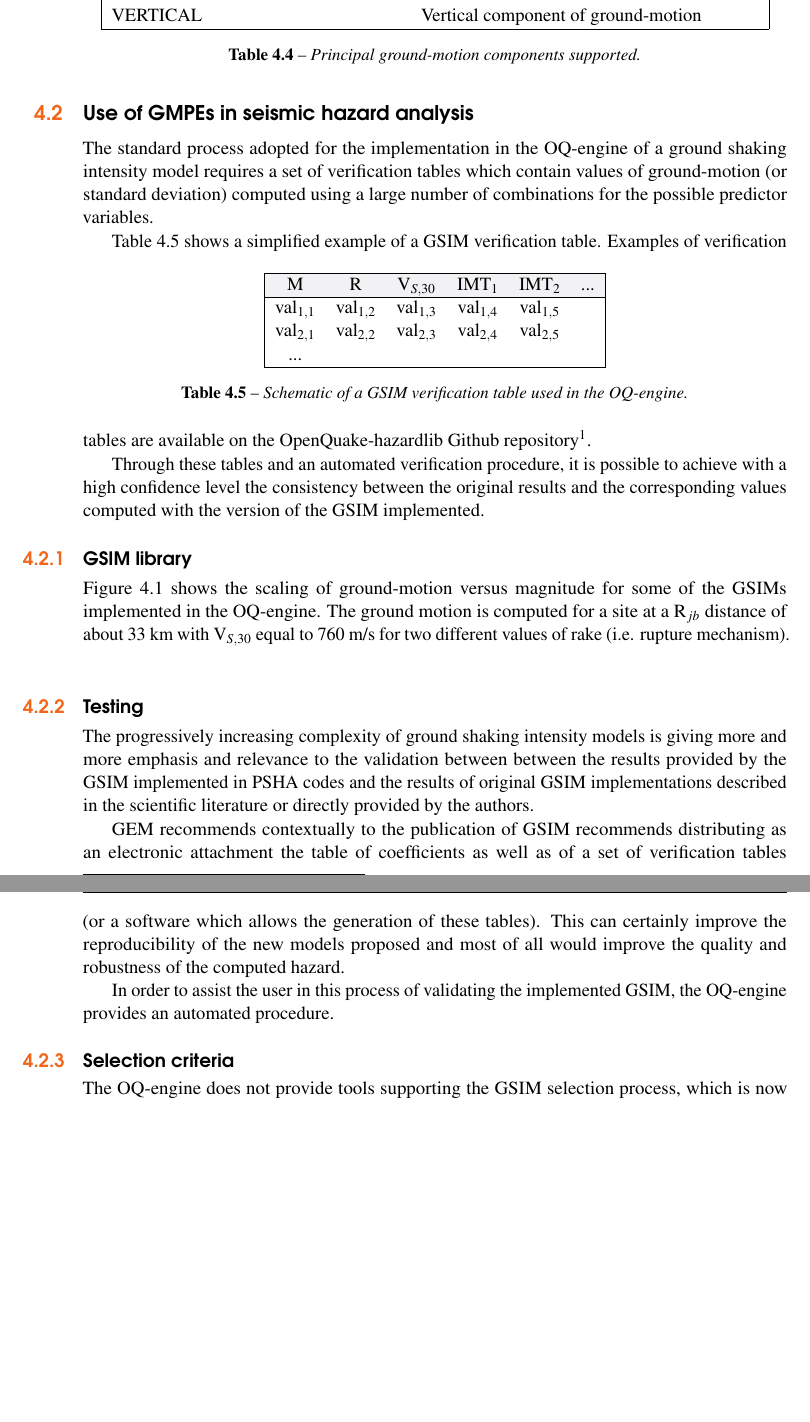
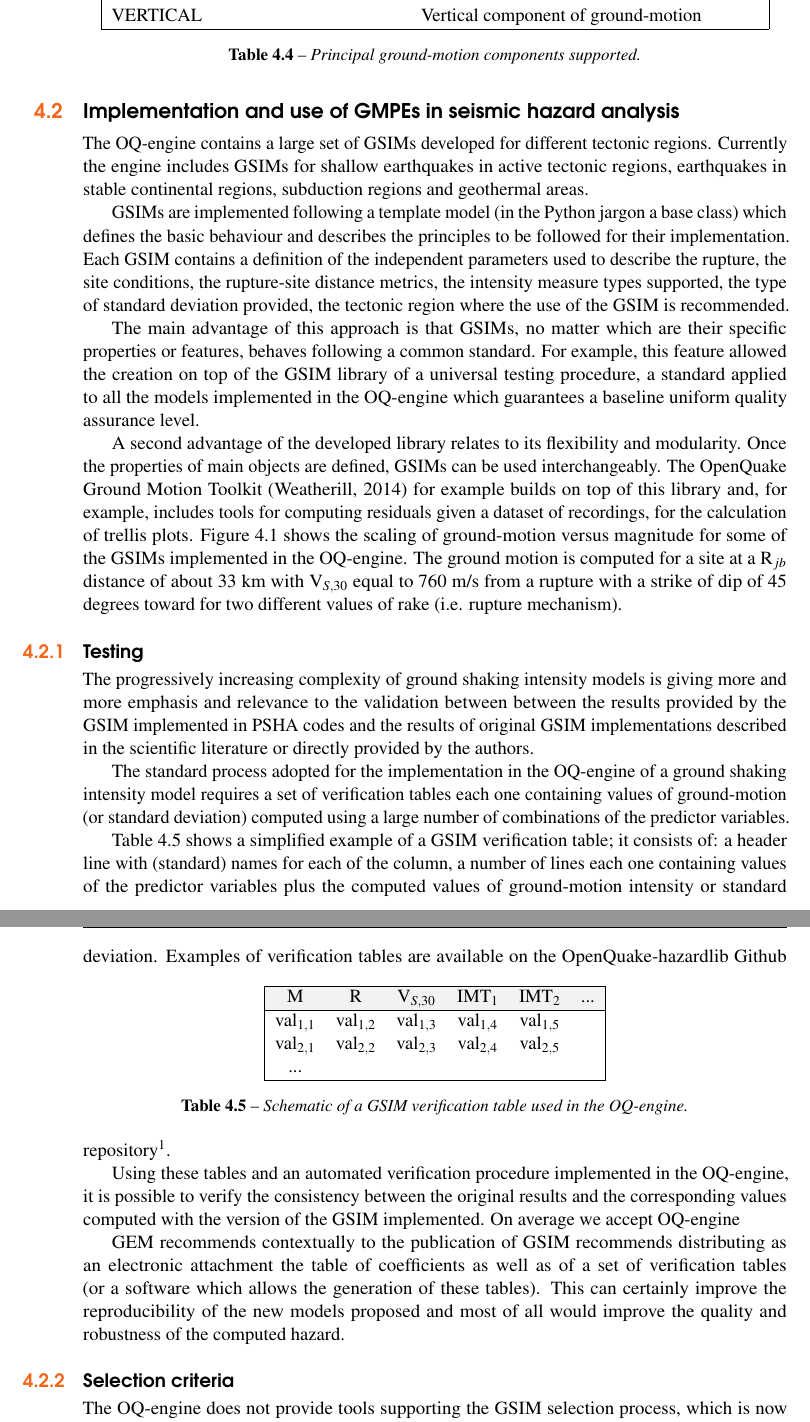
Before and after one commit to GEMScienceTools/hazard_book_2014, a LaTeX thesis (oqhbt.tex, which reads book/glossary.tex, book/gmpes_2.tex): two parts of pages 32 and 33 of 49, joined at a grey line, cut so that both start at the same text, the shorter picture padded with empty space. Compiled offline with pdfLaTeX.

Commit message:
Updated gsim chapter

```diff
--- a/book/glossary.tex
+++ b/book/glossary.tex
@@ -153,7 +153,7 @@
 }
 \newglossaryentry{groundshakingintensitymodel}{
     name=ground shaking intensity model,
-    description={}i
+    description={}
     }
 \newglossaryentry{groundmotionmodel}{
 	name = ground-motion model,
--- a/book/gmpes_2.tex
+++ b/book/gmpes_2.tex
@@ -1,51 +1,51 @@
 %
 % ..............................................................................
-\section{Use of GMPEs in seismic hazard analysis}
+\section{Implementation and use of GMPEs in seismic hazard analysis}
+The \gls{acr:oqe} contains a large set of \glspl{acr:gsim}
+developed for different tectonic regions.
 %
-The standard process adopted for the implementation in the \gls{acr:oqe}
-of a \gls{groundshakingintensitymodel} requires a
-set of verification tables which contain values of ground-motion (or standard
-deviation) computed using a large number of combinations for the possible
-predictor variables.
+Currently the engine includes \glspl{acr:gsim} for shallow earthquakes
+in active tectonic regions, earthquakes in stable continental regions,
+subduction regions and geothermal areas.
 
-Table \ref{tab:verification} shows a simplified example of a \gls{acr:gsim}
-verification table.
-% --------------------------------------------------------------------->>> Table
-\begin{table}[!hb]
-\centering
-\begin{tabular}{|cccccc|}
-\hline
-\rowcolor{anti-flashwhite}
-M & R & V$_{S,30}$ & IMT$_1$ & IMT$_2$ & ... \\
-\hline
-val$_{1,1}$ & val$_{1,2}$ & val$_{1,3}$ & val$_{1,4}$ & val$_{1,5}$ & \\
-val$_{2,1}$ & val$_{2,2}$ & val$_{2,3}$ & val$_{2,4}$ & val$_{2,5}$ & \\
-... & & & & & \\
-\hline
-\end{tabular}
-\caption{Schematic of a \gls{acr:gsim} verification table used in the
-\gls{acr:oqe}.}
-\label{tab:verification}
-\end{table}
-% ---------------------------------------------------------------------<<< Table
-Examples of verification tables are available on the OpenQuake-hazardlib Github
-repository\footnote{
-\href{https://github.com/gem/oq-hazardlib/tree/master/openquake/hazardlib/tests/gsim/data}{
-https://github.com/gem/oq-hazardlib/tree/master/openquake/hazardlib/tests/gsim/data}
-}.
+\glspl{acr:gsim} are implemented following a template model (in the
+Python jargon a base class) which defines the basic behaviour and
+describes the principles to be followed for their implementation.
+%
+Each \gls{acr:gsim} contains a definition of the independent parameters
+used to describe the rupture, the site conditions, the rupture-site
+distance metrics, the intensity measure types supported, the type of
+standard deviation provided, the tectonic region where the use of the
+\gls{acr:gsim} is recommended.
 
-Through these tables and an automated verification procedure, it is
-possible to achieve with a high confidence level the consistency between
-the original results and the corresponding values computed with the
-version of the \gls{acr:gsim} implemented.
+The main advantage of this approach is that \glspl{acr:gsim}, no matter
+which are their specific properties or features, behaves following
+a common standard.
 %
+For example, this feature allowed the creation on top of the
+\gls{acr:gsim} library of a universal testing procedure, a standard
+applied to all the models implemented in the \gls{acr:oqe} which
+guarantees a baseline uniform quality assurance level.
+
+A second advantage of the developed library relates to its flexibility
+and modularity. Once the properties of main objects are defined,
+\glspl{acr:gsim} can be used interchangeably.
 %
-\subsection{GSIM library}
-Figure \ref{fig:gsim_mag_scaling} shows the scaling of ground-motion versus
-magnitude for some of the \glspl{acr:gsim} implemented in the \gls{acr:oqe}.
-The ground motion is computed for a site at a R$_{jb}$ distance of about 33 km
-with V$_{S,30}$ equal to 760 m/s for two different values of rake (i.e.
-rupture mechanism).
+The OpenQuake Ground Motion Toolkit \parencite{weatherill2014} for
+example builds on top of this library and, for example, includes
+tools for computing residuals given a dataset of recordings, for
+the calculation of trellis plots.
+%
+Figure \ref{fig:gsim_mag_scaling} shows the scaling of ground-motion
+versus magnitude for some of the \glspl{acr:gsim} implemented in the
+\gls{acr:oqe}.
+%
+The ground motion is computed for a site at a R$_{jb}$ distance of
+about 33 km with V$_{S,30}$ equal to 760 m/s from a rupture with a
+strike of dip of 45 degrees toward for two different values of rake
+(i.e. rupture mechanism).
+
+
 % . . . . . . . . . . . . . . . . . . . . . . . . . . . . . . . . . . . > Figure
 \begin{figure}[hb]
 \centering
@@ -71,15 +71,55 @@ between the results provided by the \gls{acr:gsim} implemented in
 implementations described in the scientific literature or directly
 provided by the authors.
 
+The standard process adopted for the implementation in the
+\gls{acr:oqe} of a \gls{groundshakingintensitymodel} requires a
+set of verification tables each one containing values of
+ground-motion (or standard deviation) computed using a large
+number of combinations of the predictor variables.
+
+Table \ref{tab:verification} shows a simplified example of a
+\gls{acr:gsim} verification table; it consists of: a header
+line with (standard) names for each of the column, a number
+of lines each one containing values of the predictor variables
+plus the computed values of ground-motion intensity or standard
+deviation.
+% --------------------------------------------------------------------->>> Table
+\begin{table}[!ht]
+\centering
+\begin{tabular}{|cccccc|}
+\hline
+\rowcolor{anti-flashwhite}
+M & R & V$_{S,30}$ & IMT$_1$ & IMT$_2$ & ... \\
+\hline
+val$_{1,1}$ & val$_{1,2}$ & val$_{1,3}$ & val$_{1,4}$ & val$_{1,5}$ & \\
+val$_{2,1}$ & val$_{2,2}$ & val$_{2,3}$ & val$_{2,4}$ & val$_{2,5}$ & \\
+... & & & & & \\
+\hline
+\end{tabular}
+\caption{Schematic of a \gls{acr:gsim} verification table used in the
+\gls{acr:oqe}.}
+\label{tab:verification}
+\end{table}
+% ---------------------------------------------------------------------<<< Table
+Examples of verification tables are available on the OpenQuake-hazardlib Github
+repository\footnote{
+\href{https://github.com/gem/oq-hazardlib/tree/master/openquake/hazardlib/tests/gsim/data}{
+https://github.com/gem/oq-hazardlib/tree/master/openquake/hazardlib/tests/gsim/data}
+}.
+
+Using these tables and an automated verification procedure implemented
+in the \gls{acr:oqe}, it is possible to verify the consistency between
+the original results and the corresponding values computed with the
+version of the \gls{acr:gsim} implemented.
+%
+On average we accept \gls{acr:oqe}
+
 GEM recommends contextually to the publication of \gls{acr:gsim} recommends
 distributing as an electronic attachment the table of coefficients as well
 as of a set of verification tables (or a software which allows the generation
 of these tables). This can certainly improve the reproducibility of the
 new models proposed and most of all would improve the quality and
 robustness of the computed hazard.
-
-In order to assist the user in this process of validating the implemented
-\gls{acr:gsim}, the \gls{acr:oqe} provides an automated procedure.
 %
 % . . . . . . . . . . . . . . . . . . . . . . . . . . . . . . . . . . . . . . .
 \subsection{Selection criteria}
```
Also changed, not shown: Bibliography/hazard.bib (+2 -2 lines), book/gmpes_3.tex (+1 -3 lines), book/intro.tex (+3 -5 lines), book/lts.tex (+1 -1 lines), Pictures/gsim/mag_scaling_example.pdf, 2 other files.
